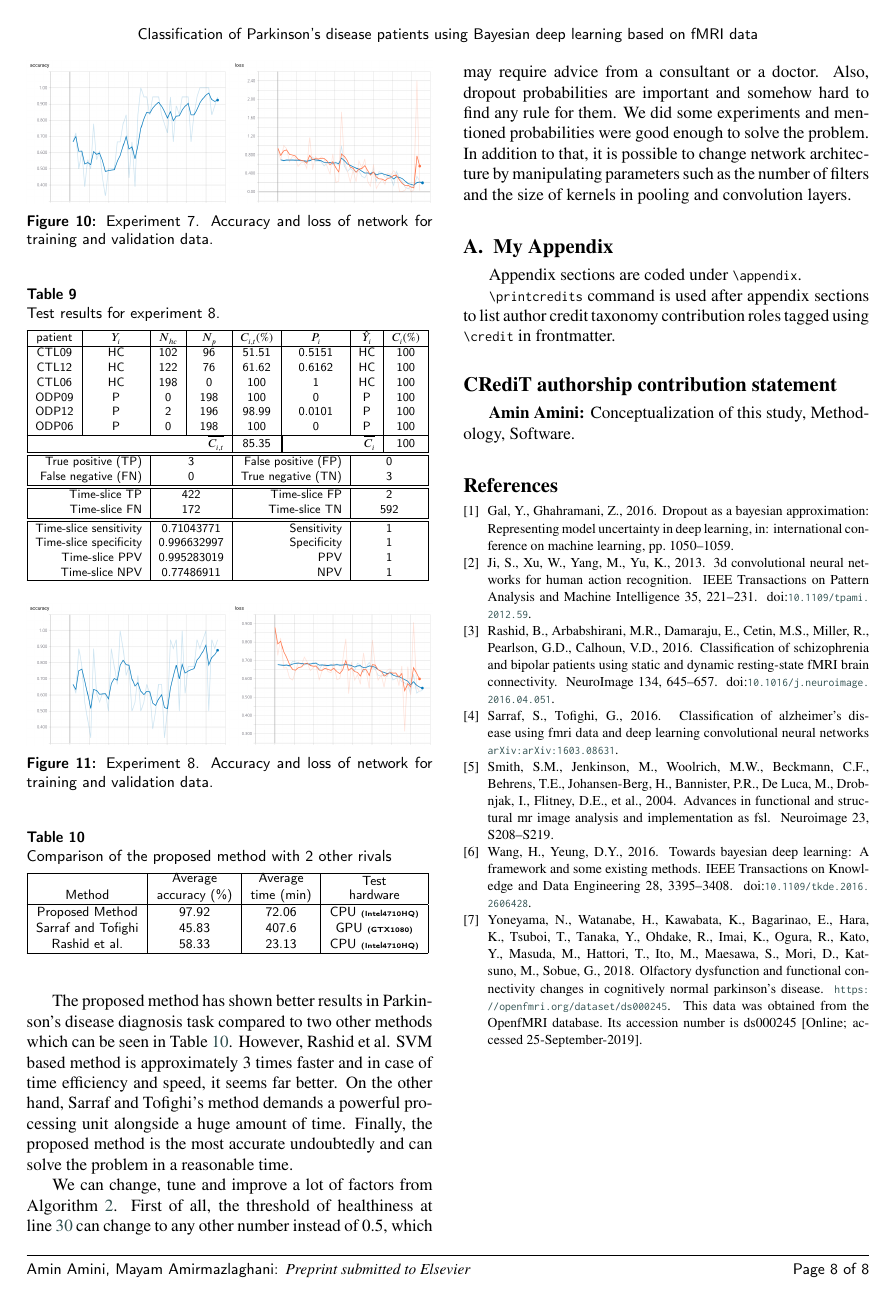
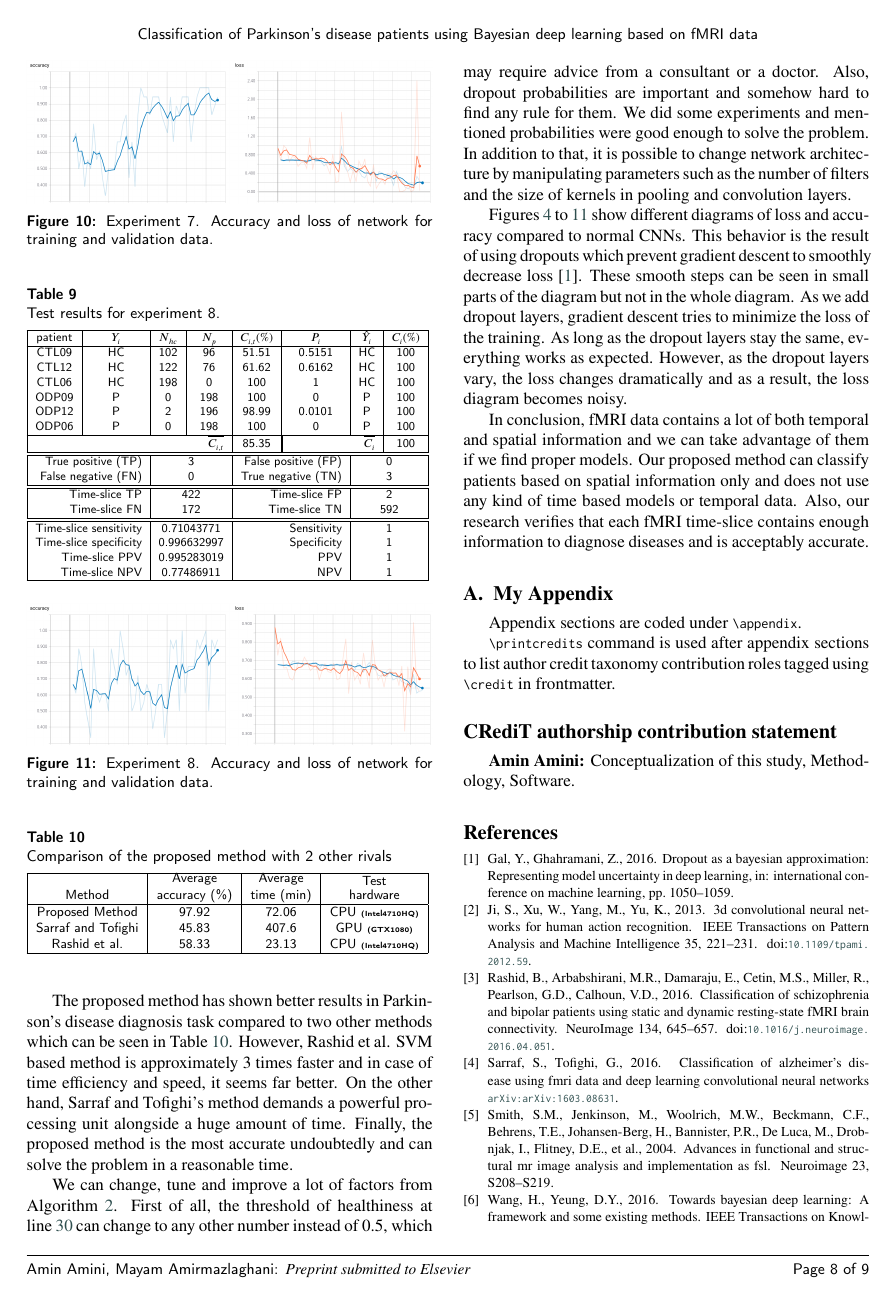
Before and after one commit to amin-amini/BayseanFmriDiseaseDiagnosisLaTeX, a LaTeX paper (article.tex): page 8 of 9. The pictures show the PDF file article.pdf that the author committed with the source.

Commit message:
discussion improved

```diff
--- a/article.tex
+++ b/article.tex
@@ -991,7 +993,9 @@ The proposed method has shown better results in Parkinson's disease diagnosis ta
 
 We can change, tune and improve a lot of factors from Algorithm \ref{alg:proposedMethod}. First of all, the threshold of healthiness at line~\ref{alg:proposedMethod:threshold} can change to any other number instead of $0.5$, which may require advice from a consultant or a doctor. Also, dropout probabilities are important and somehow hard to find any rule for them. We did some experiments and mentioned probabilities were good enough to solve the problem. In addition to that, it is possible to change network architecture by manipulating parameters such as the number of filters and the size of kernels in pooling and convolution layers.
 
+Figures \ref{fig:tests_1} to \ref{fig:tests_8} show different diagrams of loss and accuracy compared to normal CNNs. This behavior is the result of using dropouts which prevent gradient descent to smoothly decrease loss \cite{Gal2016}. These smooth steps can be seen in small parts of the diagram but not in the whole diagram. As we add dropout layers, gradient descent tries to minimize the loss of the training. As long as the dropout layers stay the same, everything works as expected. However, as the dropout layers vary, the loss changes dramatically and as a result, the loss diagram becomes noisy.
 
+In conclusion, fMRI data contains a lot of both temporal and spatial information and we can take advantage of them if we find proper models. Our proposed method can classify patients based on spatial information only and does not use any kind of time based models or temporal data. Also, our research verifies that each fMRI time-slice contains enough information to diagnose diseases and is acceptably accurate.
 
 
 
```
Also changed, not shown: article.pdf, article.tex (2 more changed lines).
